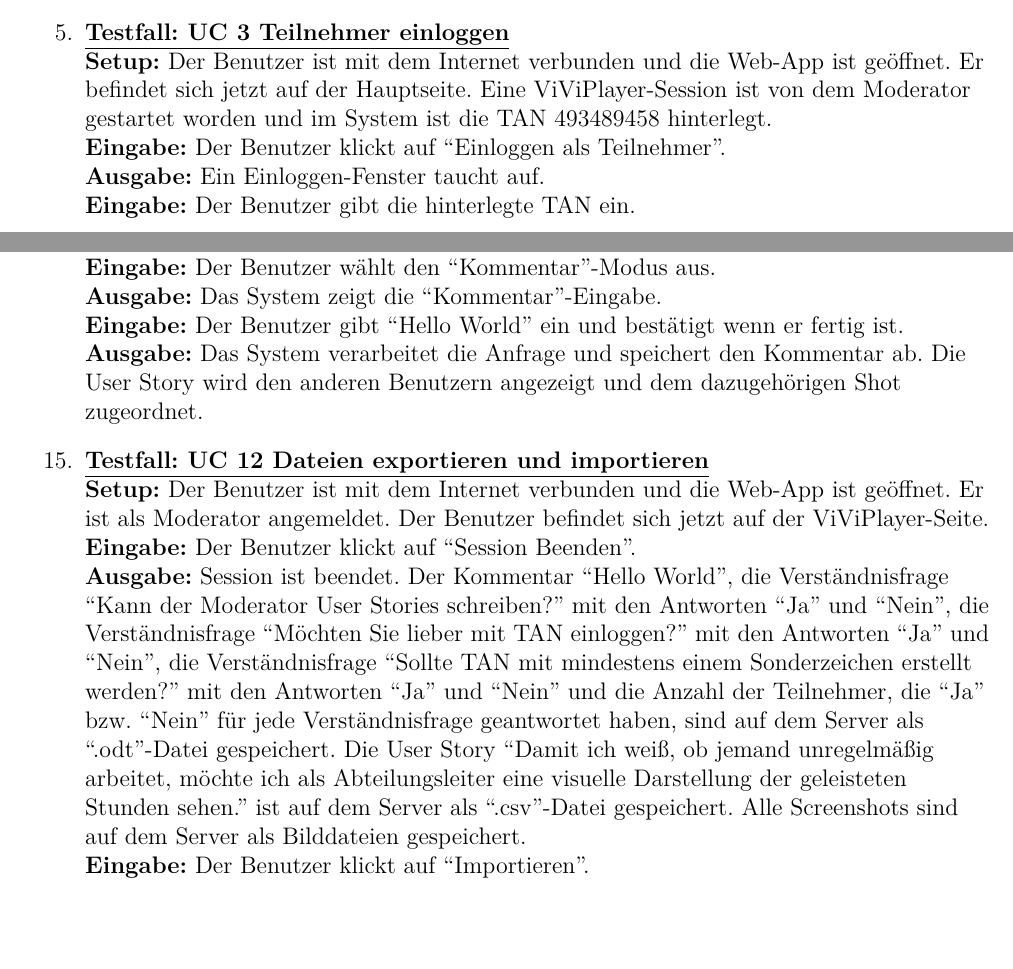
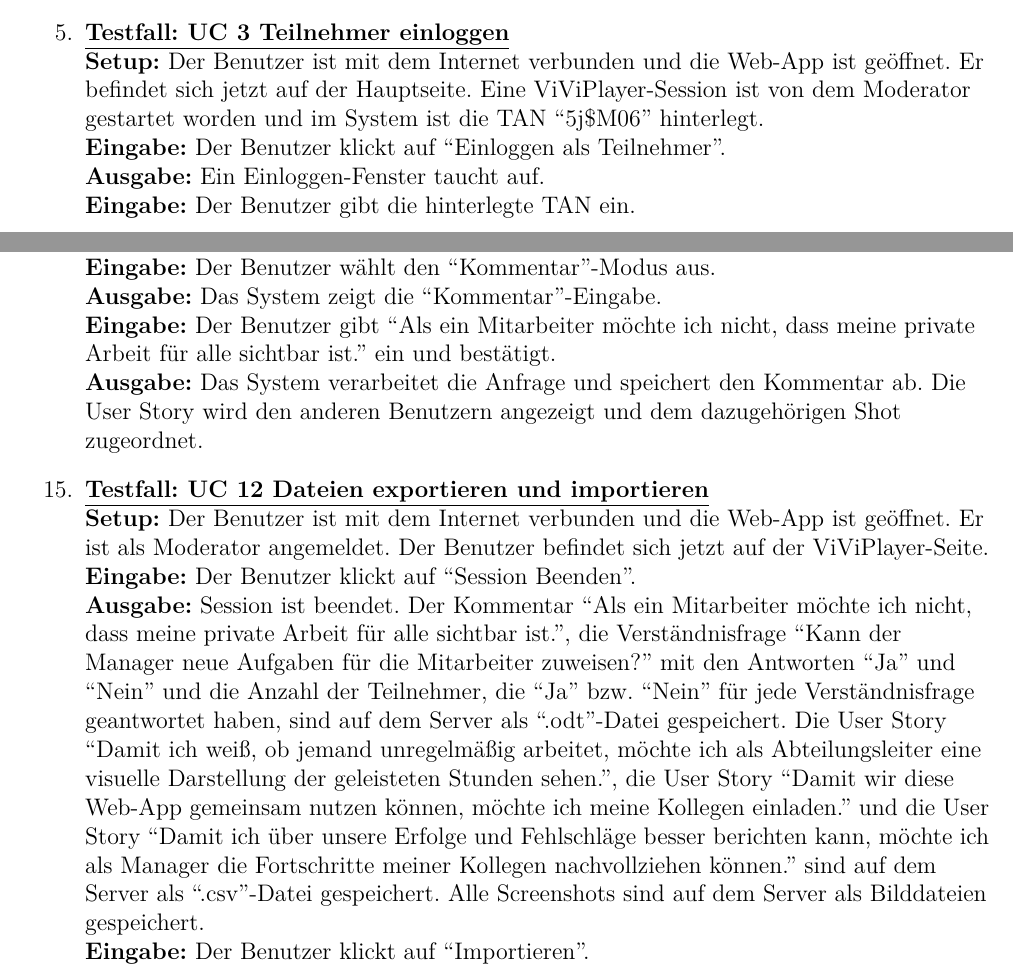
Before and after one commit to dnguyen141/ViViPlayer, a LaTeX document (specification/SWP-WS2122-ViViPlayer3-Spec-v02.tex, which reads specification/sections/kapitel9.tex): two parts of pages 31 and 34 of 34, joined at a grey line, cut so that both start at the same text, the shorter picture padded with empty space. Compiled offline with XeLaTeX.

Commit message:
add more edit for Section 9

```diff
--- a/specification/sections/kapitel9.tex
+++ b/specification/sections/kapitel9.tex
@@ -30,7 +30,7 @@
 	\textbf{Ausgabe:} Eine Fehlermeldung wird angezeigt.
 
 	\item \underline{\textbf{Testfall: UC 3 Teilnehmer einloggen}} \linebreak
-	\textbf{Setup:} Der Benutzer ist mit dem Internet verbunden und die Web-App ist geöffnet. Er befindet sich jetzt auf der Hauptseite. Eine ViViPlayer-Session ist von dem Moderator gestartet worden und im System ist die TAN 493489458 hinterlegt. \linebreak
+	\textbf{Setup:} Der Benutzer ist mit dem Internet verbunden und die Web-App ist geöffnet. Er befindet sich jetzt auf der Hauptseite. Eine ViViPlayer-Session ist von dem Moderator gestartet worden und im System ist die TAN ``5j\$M06'' hinterlegt. \linebreak
 	\textbf{Eingabe:} Der Benutzer klickt auf ``Einloggen als Teilnehmer''. \linebreak
 	\textbf{Ausgabe:} Ein Einloggen-Fenster taucht auf. \linebreak
 	\textbf{Eingabe:} Der Benutzer gibt die hinterlegte TAN ein. \linebreak
@@ -100,13 +100,14 @@
 	\textbf{Setup:} Der Benutzer ist mit dem Internet verbunden und die Web-App ist geöffnet. Er ist angemeldet und Teil der Session.\\
 	\textbf{Eingabe:} Der Benutzer wählt den ``Kommentar''-Modus aus. \\
 	\textbf{Ausgabe:} Das System zeigt die ``Kommentar''-Eingabe. \\
-	\textbf{Eingabe:} Der Benutzer gibt ``Hello World'' ein und bestätigt wenn er fertig ist.\\
+	\textbf{Eingabe:} Der Benutzer gibt ``Als ein Mitarbeiter möchte ich nicht, dass meine private
+	Arbeit für alle sichtbar ist.'' ein und bestätigt.\\
 	\textbf{Ausgabe:} Das System verarbeitet die Anfrage und speichert den Kommentar ab. Die User Story wird den anderen Benutzern angezeigt und dem dazugehörigen Shot zugeordnet.
 
 	\item \underline{\textbf{Testfall: UC 12 Dateien exportieren und importieren}} \linebreak
 	\textbf{Setup:} Der Benutzer ist mit dem Internet verbunden und die Web-App ist geöffnet. Er ist als Moderator angemeldet. Der Benutzer befindet sich jetzt auf der ViViPlayer-Seite. \\
 	\textbf{Eingabe:} Der Benutzer klickt auf ``Session Beenden''.\\
-	\textbf{Ausgabe:} Session ist beendet. Der Kommentar ``Hello World'', die Verständnisfrage ``Kann der Moderator User Stories schreiben?'' mit den Antworten ``Ja'' und ``Nein'', die Verständnisfrage ``Möchten Sie lieber mit TAN einloggen?'' mit den Antworten ``Ja'' und ``Nein'', die Verständnisfrage ``Sollte TAN mit mindestens einem Sonderzeichen erstellt werden?'' mit den Antworten ``Ja'' und ``Nein'' und die Anzahl der Teilnehmer, die ``Ja'' bzw. ``Nein'' für jede Verständnisfrage geantwortet haben, sind auf dem Server als ``.odt''-Datei gespeichert. Die User Story ``Damit ich weiß, ob jemand unregelmäßig arbeitet, möchte ich als Abteilungsleiter eine visuelle Darstellung der geleisteten Stunden sehen.'' ist auf dem Server als ``.csv''-Datei gespeichert. Alle Screenshots sind auf dem Server als Bilddateien gespeichert.\\
+	\textbf{Ausgabe:} Session ist beendet. Der Kommentar ``Als ein Mitarbeiter möchte ich nicht, dass meine private Arbeit für alle sichtbar ist.'', die Verständnisfrage ``Kann der Manager neue Aufgaben für die Mitarbeiter zuweisen?'' mit den Antworten ``Ja'' und ``Nein'' und die Anzahl der Teilnehmer, die ``Ja'' bzw. ``Nein'' für jede Verständnisfrage geantwortet haben, sind auf dem Server als ``.odt''-Datei gespeichert. Die User Story ``Damit ich weiß, ob jemand unregelmäßig arbeitet, möchte ich als Abteilungsleiter eine visuelle Darstellung der geleisteten Stunden sehen.'', die User Story ``Damit wir diese Web-App gemeinsam nutzen können, möchte ich meine Kollegen einladen.'' und die User Story ``Damit ich über unsere Erfolge und Fehlschläge besser berichten kann, möchte ich als Manager die Fortschritte meiner Kollegen nachvollziehen können.'' sind auf dem Server als ``.csv''-Datei gespeichert. Alle Screenshots sind auf dem Server als Bilddateien gespeichert.\\
 	\textbf{Eingabe:} Der Benutzer klickt auf ``Importieren''. \\
 	\textbf{Ausgabe:} Das System importiert alle User Stories von der ``.csv''-Datei nach dem Trello-Board
 	des Benutzers.\\
```
Also changed, not shown: specification/sections/kapitel9.tex (4 more changed lines).
